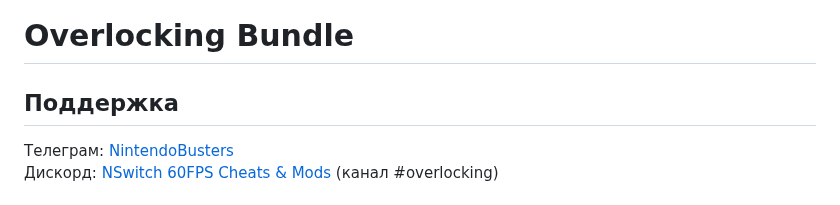
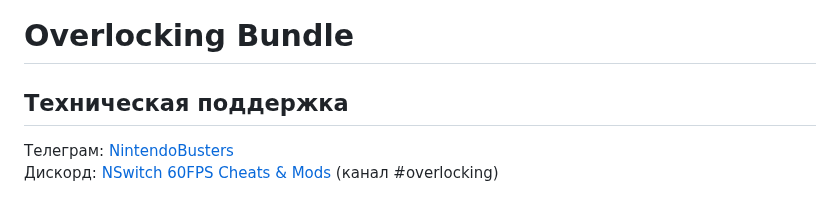
Before and after one commit to CatcherITGF/NX-Venom, a Markdown page: README.md, the part around the change. Rendered like a GitHub page.

```diff
--- a/README.md
+++ b/README.md
@@ -1,6 +1,6 @@
 # Overlocking Bundle
 
-## Поддержка
+## Техническая поддержка
 Телеграм: [NintendoBusters](https://t.me/NintendoBusters)
 Дискорд: [NSwitch 60FPS Cheats & Mods](https://discord.gg/UZZbScp2) (канал #overlocking)
 
```
